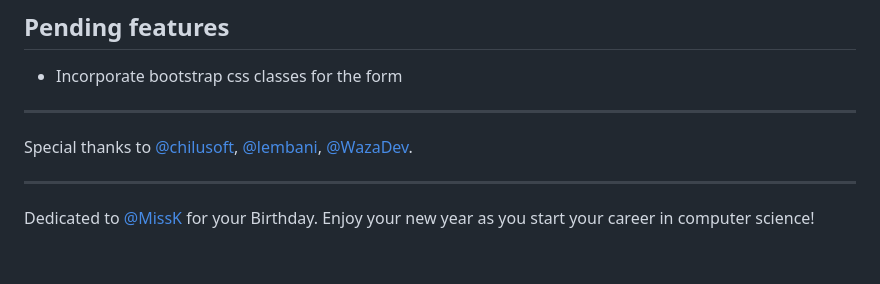
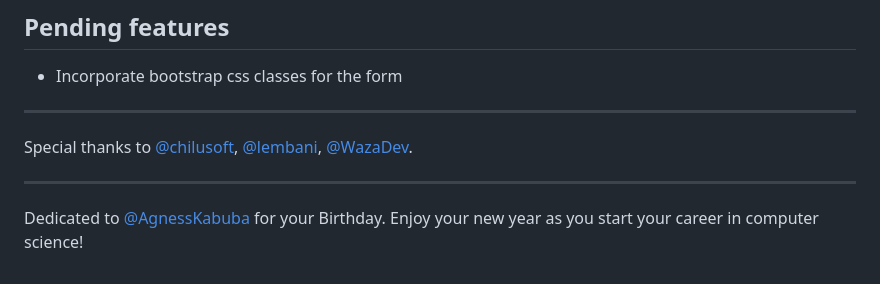
Before and after one commit to DalitsoSakala/form-lib-js, a Markdown page: README.md, the part around the change. GitHub-like rendering.

Commit message:
Updated dedication

```diff
--- a/README.md
+++ b/README.md
@@ -137,4 +137,4 @@ let { Form } = require('@jsnodor/form-lib')
 Special thanks to [@chilusoft](https://github.com/chilusoft), [@lembani](https://github.com/lembani), [@WazaDev](https://github.com/wazabanda).
 
 ---
-Dedicated to [@MissK](https://github.com/agnessmutentwa) for your Birthday. Enjoy your new year as you start your career in computer science!
+Dedicated to [@AgnessKabuba](https://github.com/agnessmutentwa) for your Birthday. Enjoy your new year as you start your career in computer science!
```
